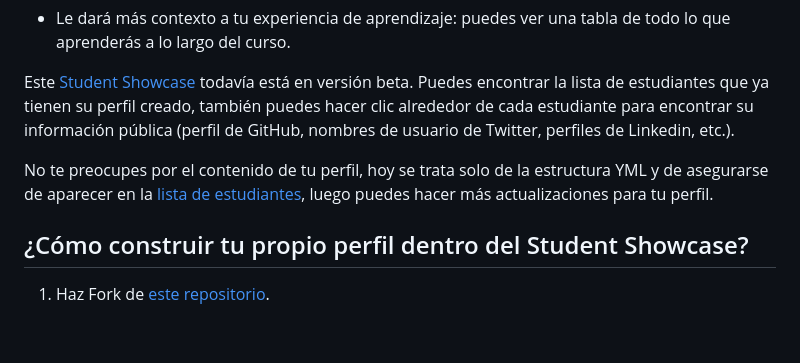
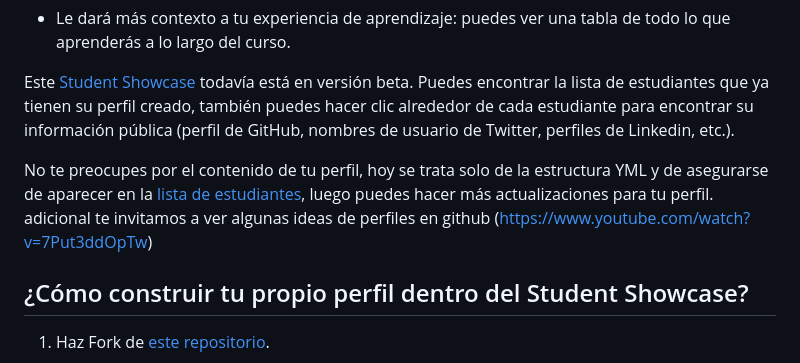
Before and after one commit to 4GeeksAcademy/learn-in-public, a Markdown page: README.es.md, the part around the change. GitHub-like rendering; blank space fills up the shorter version.

Commit message:
modificacion-README.es.md

```diff
--- a/README.es.md
+++ b/README.es.md
@@ -22,7 +22,7 @@ Al mismo tiempo, comenzarás a construir tu perfil de estudiante, uno de los log
 
 Este [Student Showcase](https://sep.4geeksacademy.com/) todavía está en versión beta. Puedes encontrar la lista de estudiantes que ya tienen su perfil creado, también puedes hacer clic alrededor de cada estudiante para encontrar su información pública (perfil de GitHub, nombres de usuario de Twitter, perfiles de Linkedin, etc.).
 
-No te preocupes por el contenido de tu perfil, hoy se trata solo de la estructura YML y de asegurarse de aparecer en la [lista de estudiantes](https://sep.4geeksacademy.com/), luego puedes hacer más actualizaciones para tu perfil.
+No te preocupes por el contenido de tu perfil, hoy se trata solo de la estructura YML y de asegurarse de aparecer en la [lista de estudiantes](https://sep.4geeksacademy.com/), luego puedes hacer más actualizaciones para tu perfil. adicional te invitamos a ver algunas ideas de perfiles en github (https://www.youtube.com/watch?v=7Put3ddOpTw)
 
 ## ¿Cómo construir tu propio perfil dentro del Student Showcase?
 
```
